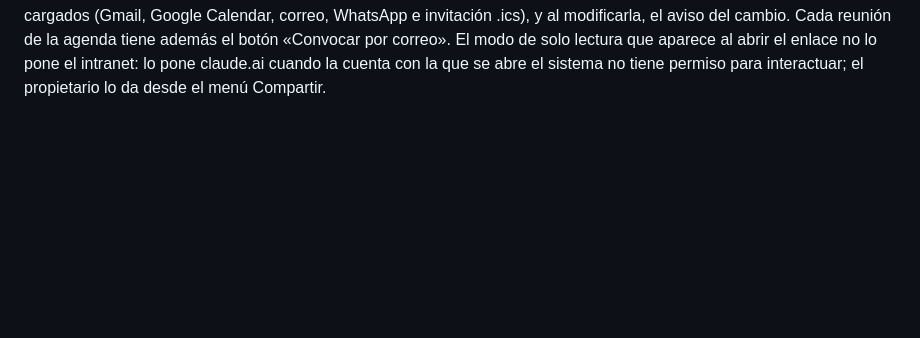
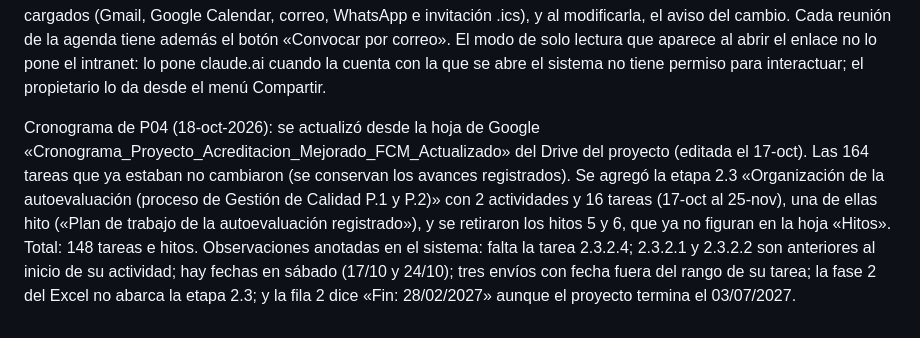
Before and after one commit to racionalizacionogpl-coder/TESIS_ALVARO_ROJAS-, a Markdown page: centro-monitoreo-dgp/README.md, the part around the change. Drawn GitHub-style; blank space fills up the shorter version.

Commit message:
P04: cronograma actualizado desde Drive (etapa 2.3 de organización de la autoevaluación)
Co-Authored-By: Claude Opus 5.5 <noreply@anthropic.com>
Claude-Session: https://claude.ai/code/session_01Py7fiLovdRgTq1RpQ6ZJ9f

```diff
--- a/centro-monitoreo-dgp/README.md
+++ b/centro-monitoreo-dgp/README.md
@@ -59,3 +59,5 @@ Cronograma de visitas de la FPSIC (15-oct-2026): Alvaro Rojas entregó el Excel
 Cronograma de visitas de la FDCP (16-oct-2026): se revisó celda a celda el Excel «FDCP - Cronograma para diagramar procesos de las facultades - Fase 2» (26 observaciones: 10 altas, 10 medias y 6 bajas) y se rehízo con el mismo formato corporativo como `planes/FDCP_Cronograma_Fase2_v2.xlsx` y su PDF, con una columna que detecta sola los choques de horario. Hallazgos principales: el 02/11 y el 03/11 la 1.ª y la 2.ª ronda se cruzan (6 sesiones a la misma hora); PS.08 y PS.10 figuraban el 04/11 fuera de orden (se pasaron al 11/11, por confirmar); la 2.ª visita de PE.03 y PS.10 tenían cargos copiados de la FPSIC; el equipo (Karla Ñingle, Ulises Vásquez, Jeampier y Leyla) no coincide con el plan, que asigna la FDCP solo a Alvaro Rojas; y la «Hoja 5» es una versión anterior que contradice la hoja principal. No se cargó en la agenda del sistema.
 
 Permisos y convocatorias (17-oct-2026): acceso total a todos los proyectos solo para Alvaro Rojas Carnero y José Antonio Chumacero Calle (administradores del intranet). Los demás integrantes editan únicamente los proyectos en los que figuran en el equipo (o como directores) y, en el resto del sistema, solo lo propio: su contraseña, su horario, sus pendientes y la confirmación de asistencia. Sin ingresar al intranet, el sistema queda en solo lectura. Cada escritura se valida en la página (`guardWrite`), además de ocultar los botones. Programar o modificar reuniones sigue siendo de los administradores; al guardar una reunión se abre la convocatoria por correo con los correos de los participantes ya cargados (Gmail, Google Calendar, correo, WhatsApp e invitación .ics), y al modificarla, el aviso del cambio. Cada reunión de la agenda tiene además el botón «Convocar por correo». El modo de solo lectura que aparece al abrir el enlace no lo pone el intranet: lo pone claude.ai cuando la cuenta con la que se abre el sistema no tiene permiso para interactuar; el propietario lo da desde el menú Compartir.
+
+Cronograma de P04 (18-oct-2026): se actualizó desde la hoja de Google «Cronograma_Proyecto_Acreditacion_Mejorado_FCM_Actualizado» del Drive del proyecto (editada el 17-oct). Las 164 tareas que ya estaban no cambiaron (se conservan los avances registrados). Se agregó la etapa 2.3 «Organización de la autoevaluación (proceso de Gestión de Calidad P.1 y P.2)» con 2 actividades y 16 tareas (17-oct al 25-nov), una de ellas hito («Plan de trabajo de la autoevaluación registrado»), y se retiraron los hitos 5 y 6, que ya no figuran en la hoja «Hitos». Total: 148 tareas e hitos. Observaciones anotadas en el sistema: falta la tarea 2.3.2.4; 2.3.2.1 y 2.3.2.2 son anteriores al inicio de su actividad; hay fechas en sábado (17/10 y 24/10); tres envíos con fecha fuera del rango de su tarea; la fase 2 del Excel no abarca la etapa 2.3; y la fila 2 dice «Fin: 28/02/2027» aunque el proyecto termina el 03/07/2027.
```
